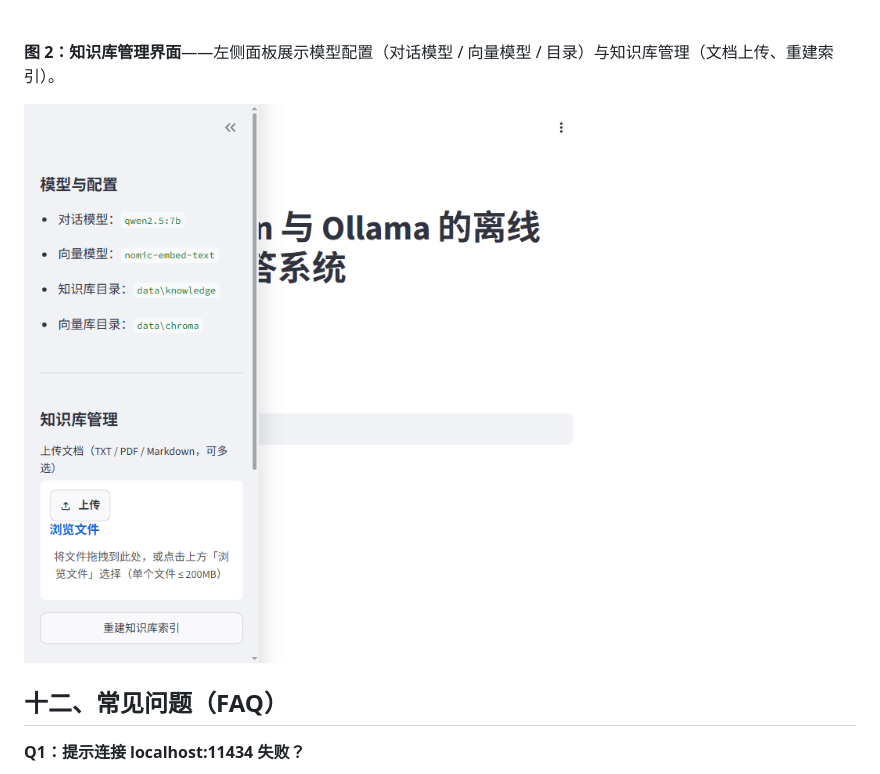
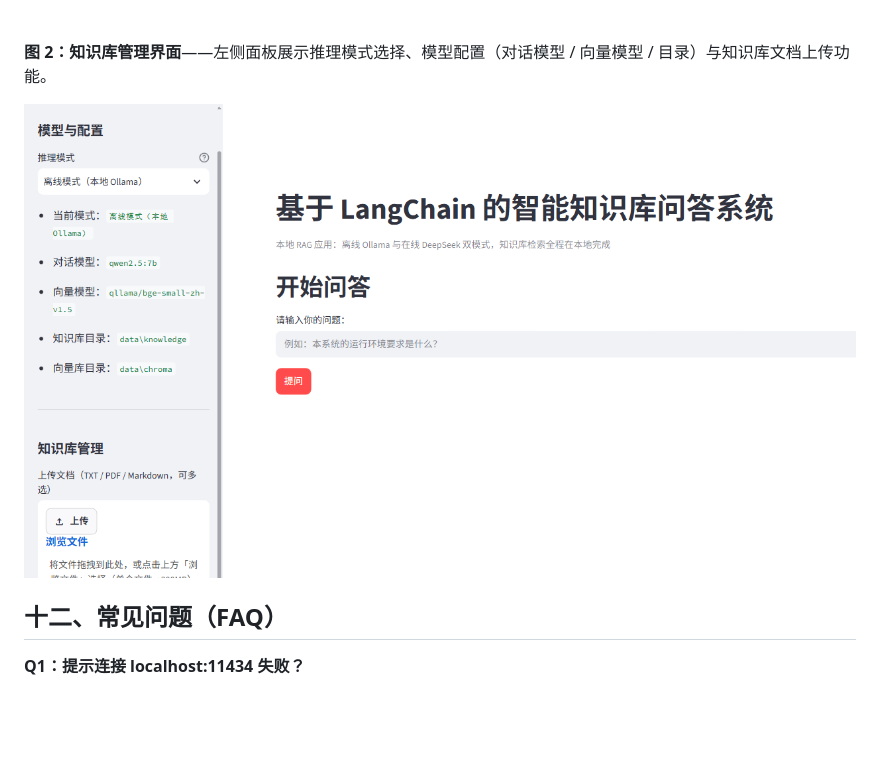
Before and after one commit to zhangyy-neu/offline-langchain-rag, a Markdown page: README.md, the part around the change. GitHub-like rendering; pictures changed too: docs/upload.png; blank space fills up the shorter version.

Commit message:
更新图2截图：展示新版向量模型配置与上传界面

```diff
--- a/README.md
+++ b/README.md
@@ -293,7 +293,7 @@ python -m unittest tests.test_qa -v
 
 <br>
 
-**图 2：知识库管理界面**——左侧面板展示模型配置（对话模型 / 向量模型 / 目录）与知识库管理（文档上传、重建索引）。
+**图 2：知识库管理界面**——左侧面板展示推理模式选择、模型配置（对话模型 / 向量模型 / 目录）与知识库文档上传功能。
 
 ![模型配置界面](docs/upload.png)
 
```
